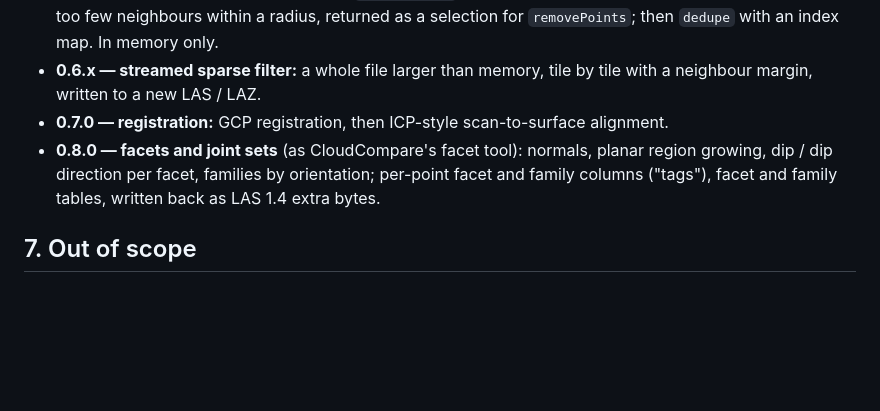
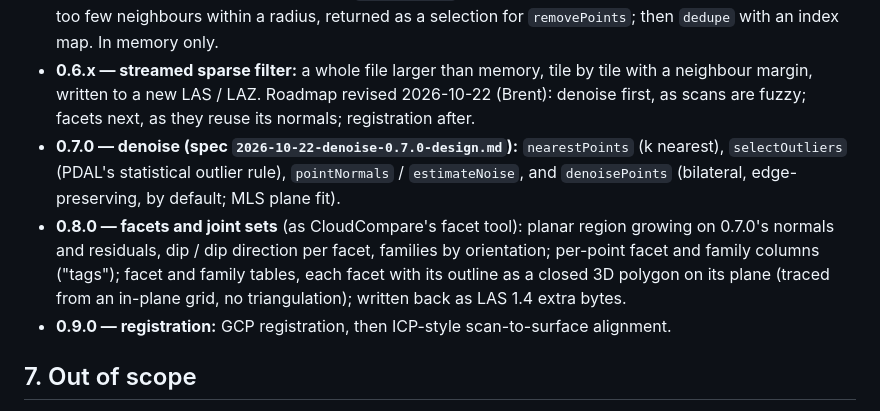
Before and after one commit to brentbuffham/las-laz-js, a Markdown page: docs/design/2026-10-21-las-laz-js-design.md, the part around the change. GitHub-like rendering; blank space fills up the shorter version.

Commit message:
docs: 0.7.0 denoise design spec; roadmap 0.7.0 denoise, 0.8.0 facets with outlines, 0.9.0 registration
Co-Authored-By: Claude Opus 5.5 (1M context) <noreply@anthropic.com>

```diff
--- a/docs/design/2026-10-21-las-laz-js-design.md
+++ b/docs/design/2026-10-21-las-laz-js-design.md
@@ -157,10 +157,17 @@ its own spec.
   a selection for `removePoints`; then `dedupe` with an index map. In memory only.
 - **0.6.x — streamed sparse filter:** a whole file larger than memory, tile by tile with a
   neighbour margin, written to a new LAS / LAZ.
-- **0.7.0 — registration:** GCP registration, then ICP-style scan-to-surface alignment.
-- **0.8.0 — facets and joint sets** (as CloudCompare's facet tool): normals, planar region
-  growing, dip / dip direction per facet, families by orientation; per-point facet and family
-  columns ("tags"), facet and family tables, written back as LAS 1.4 extra bytes.
+Roadmap revised 2026-10-22 (Brent): denoise first, as scans are fuzzy; facets next, as they
+reuse its normals; registration after.
+- **0.7.0 — denoise (spec `2026-10-22-denoise-0.7.0-design.md`):** `nearestPoints`
+  (k nearest), `selectOutliers` (PDAL's statistical outlier rule), `pointNormals` /
+  `estimateNoise`, and `denoisePoints` (bilateral, edge-preserving, by default; MLS plane fit).
+- **0.8.0 — facets and joint sets** (as CloudCompare's facet tool): planar region growing on
+  0.7.0's normals and residuals, dip / dip direction per facet, families by orientation;
+  per-point facet and family columns ("tags"); facet and family tables, each facet with its
+  outline as a closed 3D polygon on its plane (traced from an in-plane grid, no
+  triangulation); written back as LAS 1.4 extra bytes.
+- **0.9.0 — registration:** GCP registration, then ICP-style scan-to-surface alignment.
 
 ## 7. Out of scope
 
```
Also changed, not shown: docs/design/2026-10-22-denoise-0.7.0-design.md (added, +211 -0 lines).
